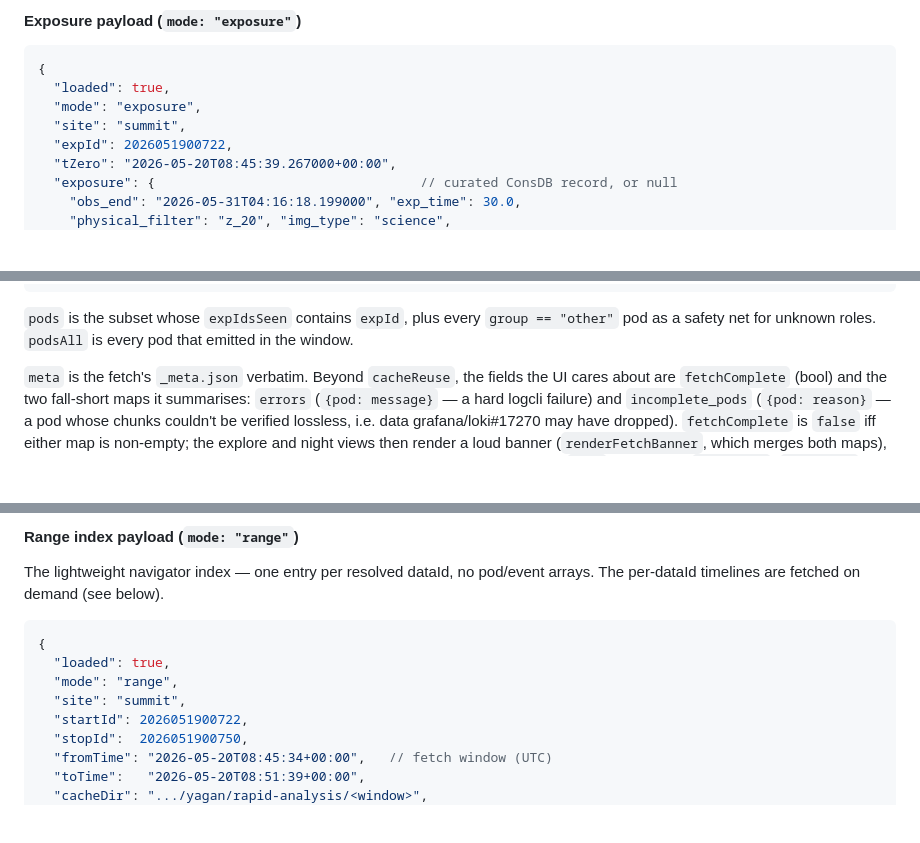
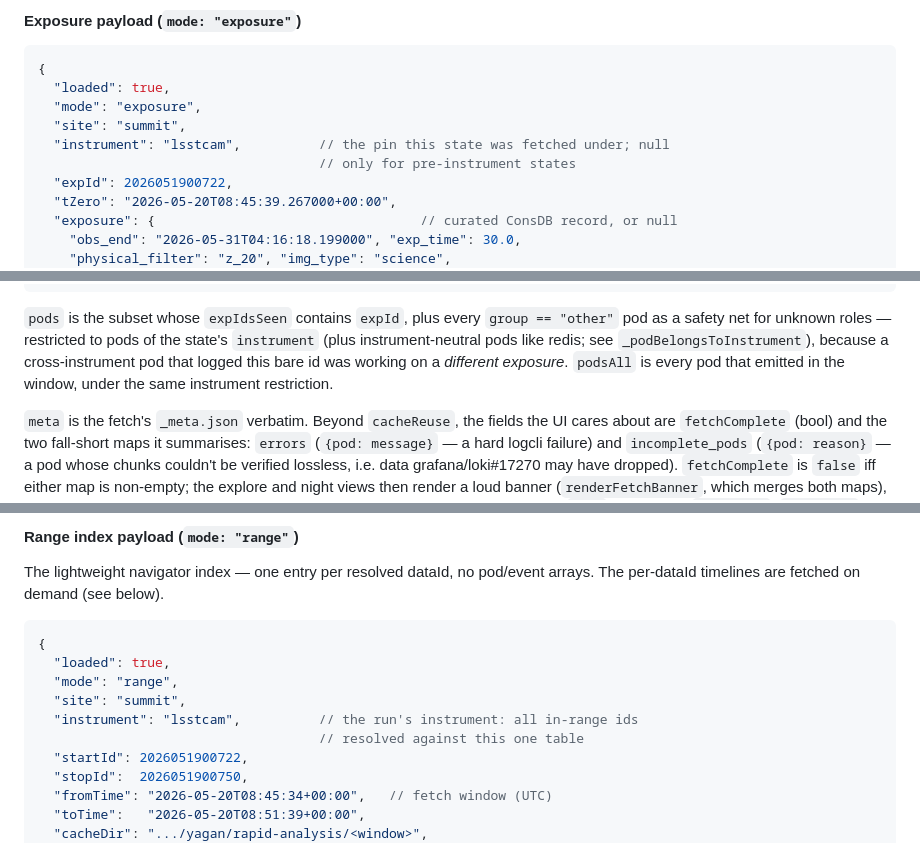
Before and after one commit to lsst-so/ra_log_explorer, a Markdown page: architecture/architecture.md, 3 parts joined by grey strips. Rendered like a GitHub page; blank space fills up the shorter version.

````diff
--- a/architecture/architecture.md
+++ b/architecture/architecture.md
@@ -594,6 +594,8 @@ shapes:
   "loaded": true,
   "mode": "exposure",
   "site": "summit",
+  "instrument": "lsstcam",          // the pin this state was fetched under; null
+                                    // only for pre-instrument states
   "expId": 2026051900722,
   "tZero": "2026-05-20T08:45:39.267000+00:00",
   "exposure": {                                  // curated ConsDB record, or null
@@ -621,8 +623,12 @@ shapes:
 ```
 
 `pods` is the subset whose `expIdsSeen` contains `expId`, plus every
-`group == "other"` pod as a safety net for unknown roles. `podsAll` is
-every pod that emitted in the window.
+`group == "other"` pod as a safety net for unknown roles — restricted
+to pods of the state's `instrument` (plus instrument-neutral pods like
+redis; see `_podBelongsToInstrument`), because a cross-instrument pod
+that logged this bare id was working on a *different exposure*.
+`podsAll` is every pod that emitted in the window, under the same
+instrument restriction.
 
 `meta` is the fetch's `_meta.json` verbatim. Beyond `cacheReuse`, the
 fields the UI cares about are `fetchComplete` (bool) and the two
@@ -714,6 +721,8 @@ below).
   "loaded": true,
   "mode": "range",
   "site": "summit",
+  "instrument": "lsstcam",          // the run's instrument: all in-range ids
+                                    // resolved against this one table
   "startId": 2026051900722,
   "stopId":  2026051900750,
   "fromTime": "2026-05-20T08:45:34+00:00",   // fetch window (UTC)
````
Also changed, not shown: other parts of architecture/architecture.md (+1 -0 lines), architecture/caching.md (+6 -1 lines), architecture/testing.md (+1 -1 lines).
